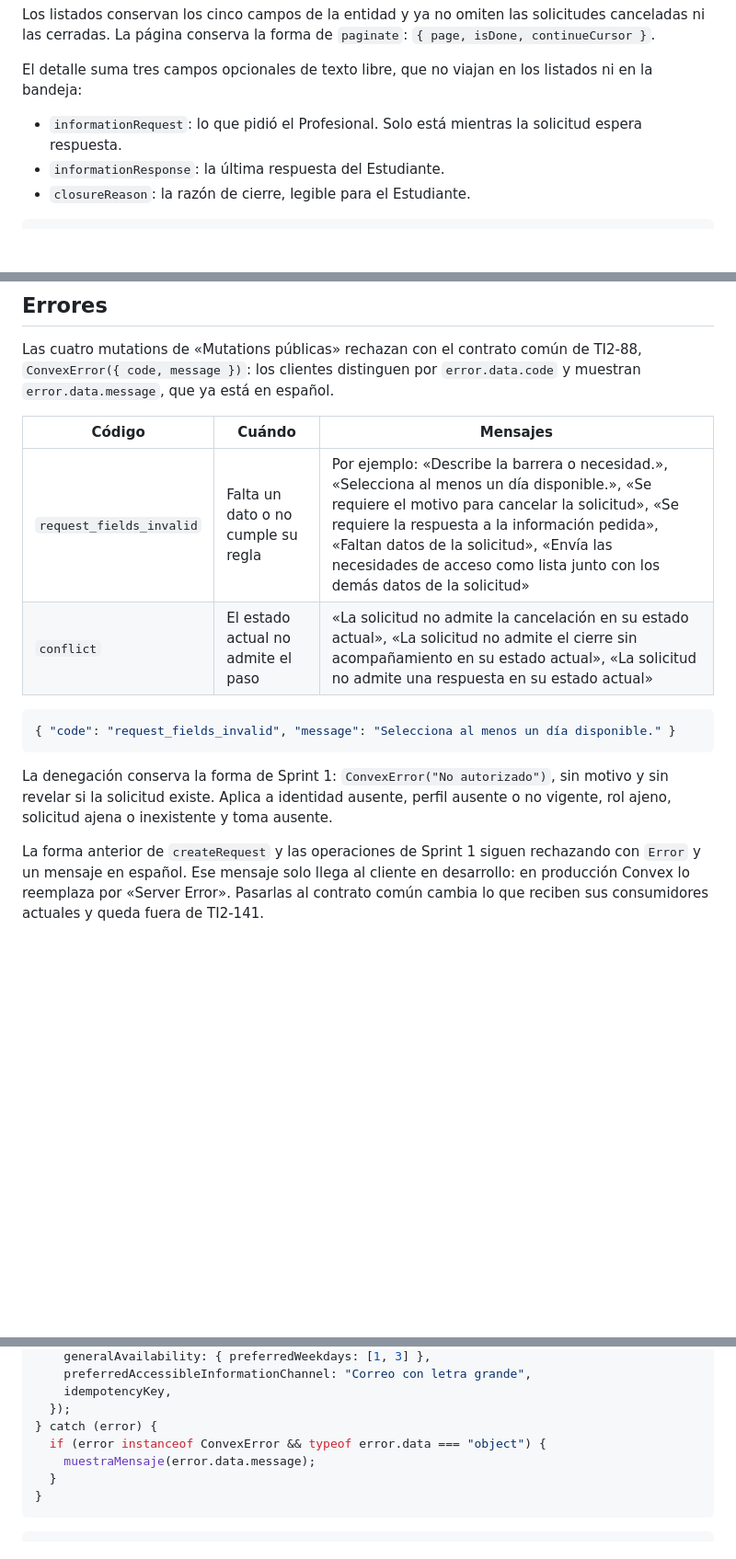
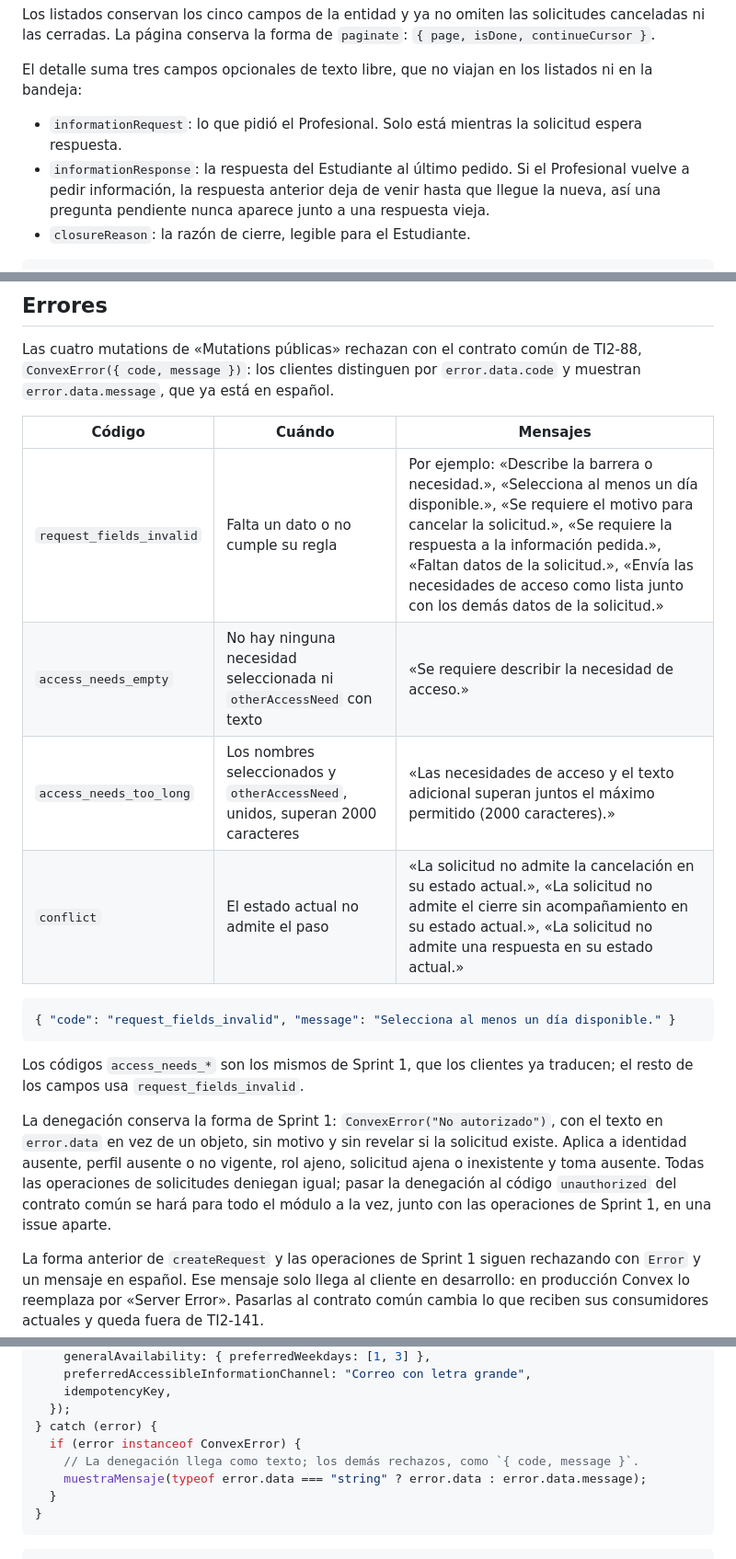
Before and after one commit to FernandoValdes01/ceretime, a Markdown page: docs/contratos-sprint-3/solicitudes.md, 3 parts joined by grey strips. Shown at 92% size. Rendered like a GitHub page; blank space fills up the shorter version.

Commit message:
docs(contratos): el contrato de solicitudes describe la respuesta vigente, los códigos de necesidades de acceso y la denegación como texto

````diff
--- a/docs/contratos-sprint-3/solicitudes.md
+++ b/docs/contratos-sprint-3/solicitudes.md
@@ -42,7 +42,7 @@ Los listados conservan los cinco campos de la entidad y ya no omiten las solicit
 El detalle suma tres campos opcionales de texto libre, que no viajan en los listados ni en la bandeja:
 
 - `informationRequest`: lo que pidió el Profesional. Solo está mientras la solicitud espera respuesta.
-- `informationResponse`: la última respuesta del Estudiante.
+- `informationResponse`: la respuesta del Estudiante al último pedido. Si el Profesional vuelve a pedir información, la respuesta anterior deja de venir hasta que llegue la nueva, así una pregunta pendiente nunca aparece junto a una respuesta vieja.
 - `closureReason`: la razón de cierre, legible para el Estudiante.
 
 ```json
@@ -94,14 +94,18 @@ Las cuatro mutations de «Mutations públicas» rechazan con el contrato común
 
 | Código | Cuándo | Mensajes |
 | --- | --- | --- |
-| `request_fields_invalid` | Falta un dato o no cumple su regla | Por ejemplo: «Describe la barrera o necesidad.», «Selecciona al menos un día disponible.», «Se requiere el motivo para cancelar la solicitud», «Se requiere la respuesta a la información pedida», «Faltan datos de la solicitud», «Envía las necesidades de acceso como lista junto con los demás datos de la solicitud» |
-| `conflict` | El estado actual no admite el paso | «La solicitud no admite la cancelación en su estado actual», «La solicitud no admite el cierre sin acompañamiento en su estado actual», «La solicitud no admite una respuesta en su estado actual» |
+| `request_fields_invalid` | Falta un dato o no cumple su regla | Por ejemplo: «Describe la barrera o necesidad.», «Selecciona al menos un día disponible.», «Se requiere el motivo para cancelar la solicitud.», «Se requiere la respuesta a la información pedida.», «Faltan datos de la solicitud.», «Envía las necesidades de acceso como lista junto con los demás datos de la solicitud.» |
+| `access_needs_empty` | No hay ninguna necesidad seleccionada ni `otherAccessNeed` con texto | «Se requiere describir la necesidad de acceso.» |
+| `access_needs_too_long` | Los nombres seleccionados y `otherAccessNeed`, unidos, superan 2000 caracteres | «Las necesidades de acceso y el texto adicional superan juntos el máximo permitido (2000 caracteres).» |
+| `conflict` | El estado actual no admite el paso | «La solicitud no admite la cancelación en su estado actual.», «La solicitud no admite el cierre sin acompañamiento en su estado actual.», «La solicitud no admite una respuesta en su estado actual.» |
 
 ```json
 { "code": "request_fields_invalid", "message": "Selecciona al menos un día disponible." }
 ```
 
-La denegación conserva la forma de Sprint 1: `ConvexError("No autorizado")`, sin motivo y sin revelar si la solicitud existe. Aplica a identidad ausente, perfil ausente o no vigente, rol ajeno, solicitud ajena o inexistente y toma ausente.
+Los códigos `access_needs_*` son los mismos de Sprint 1, que los clientes ya traducen; el resto de los campos usa `request_fields_invalid`.
+
+La denegación conserva la forma de Sprint 1: `ConvexError("No autorizado")`, con el texto en `error.data` en vez de un objeto, sin motivo y sin revelar si la solicitud existe. Aplica a identidad ausente, perfil ausente o no vigente, rol ajeno, solicitud ajena o inexistente y toma ausente. Todas las operaciones de solicitudes deniegan igual; pasar la denegación al código `unauthorized` del contrato común se hará para todo el módulo a la vez, junto con las operaciones de Sprint 1, en una issue aparte.
 
 La forma anterior de `createRequest` y las operaciones de Sprint 1 siguen rechazando con `Error` y un mensaje en español. Ese mensaje solo llega al cliente en desarrollo: en producción Convex lo reemplaza por «Server Error». Pasarlas al contrato común cambia lo que reciben sus consumidores actuales y queda fuera de TI2-141.
 
@@ -127,8 +131,9 @@ try {
     idempotencyKey,
   });
 } catch (error) {
-  if (error instanceof ConvexError && typeof error.data === "object") {
-    muestraMensaje(error.data.message);
+  if (error instanceof ConvexError) {
+    // La denegación llega como texto; los demás rechazos, como `{ code, message }`.
+    muestraMensaje(typeof error.data === "string" ? error.data : error.data.message);
   }
 }
 ```
````
Also changed, not shown: other parts of docs/contratos-sprint-3/solicitudes.md (+1 -1 lines), 2 other files.
